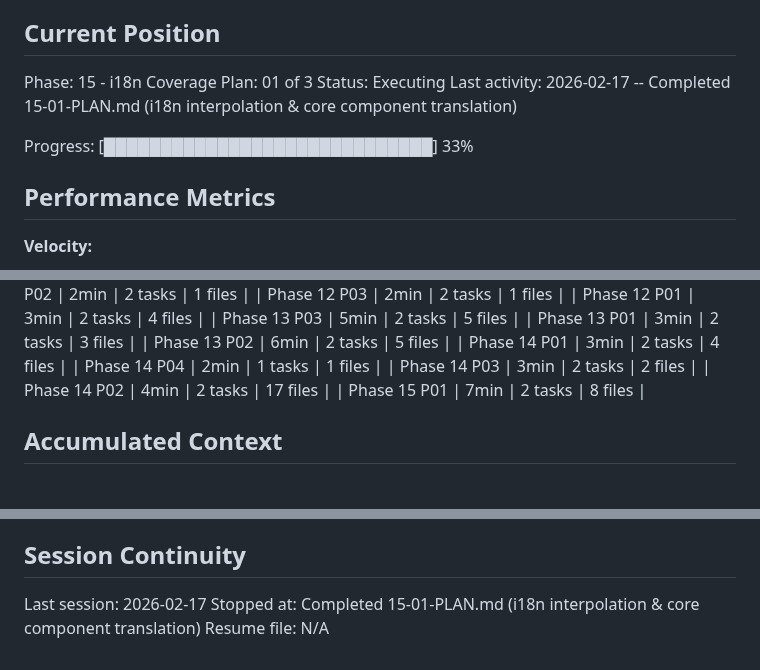
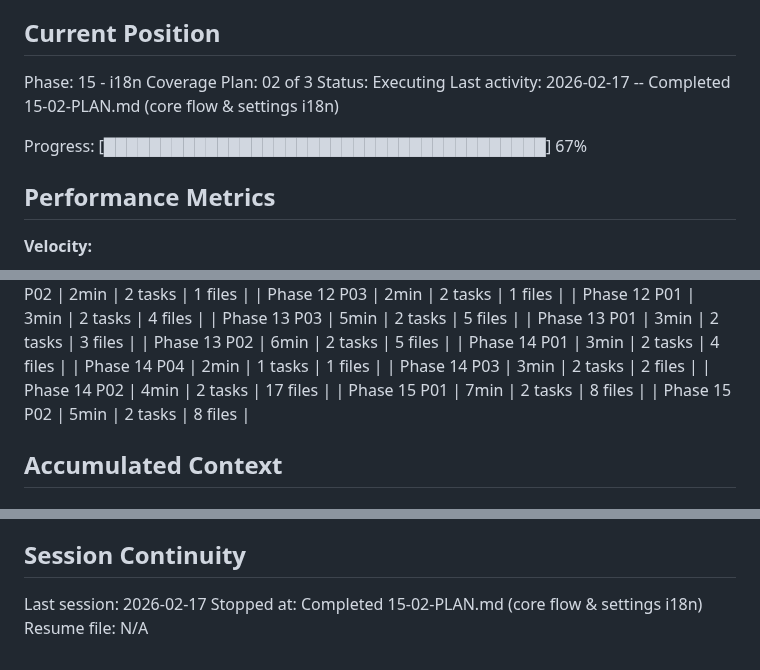
Before and after one commit to festapp-platform/festapp-rideshare, a Markdown page: .planning/STATE.md, 3 parts joined by grey strips. Rendered like a GitHub page.

Commit message:
docs(15-02): complete core flow & settings i18n plan

```diff
--- a/.planning/STATE.md
+++ b/.planning/STATE.md
@@ -10,11 +10,11 @@ See: .planning/PROJECT.md (updated 2026-02-16)
 ## Current Position
 
 Phase: 15 - i18n Coverage
-Plan: 01 of 3
+Plan: 02 of 3
 Status: Executing
-Last activity: 2026-02-17 -- Completed 15-01-PLAN.md (i18n interpolation & core component translation)
+Last activity: 2026-02-17 -- Completed 15-02-PLAN.md (core flow & settings i18n)
 
-Progress: [█████████████████████████████] 33%
+Progress: [███████████████████████████████████████] 67%
 
 ## Performance Metrics
 
@@ -89,6 +89,7 @@ Progress: [███████████████████████
 | Phase 14 P03 | 3min | 2 tasks | 2 files |
 | Phase 14 P02 | 4min | 2 tasks | 17 files |
 | Phase 15 P01 | 7min | 2 tasks | 8 files |
+| Phase 15 P02 | 5min | 2 tasks | 8 files |
 
 ## Accumulated Context
 
@@ -283,5 +285,5 @@ Recent decisions affecting current work:
 ## Session Continuity
 
 Last session: 2026-02-17
-Stopped at: Completed 15-01-PLAN.md (i18n interpolation & core component translation)
+Stopped at: Completed 15-02-PLAN.md (core flow & settings i18n)
 Resume file: N/A
```
Also changed, not shown: other parts of .planning/STATE.md (+1 -0 lines), 1 other file.
